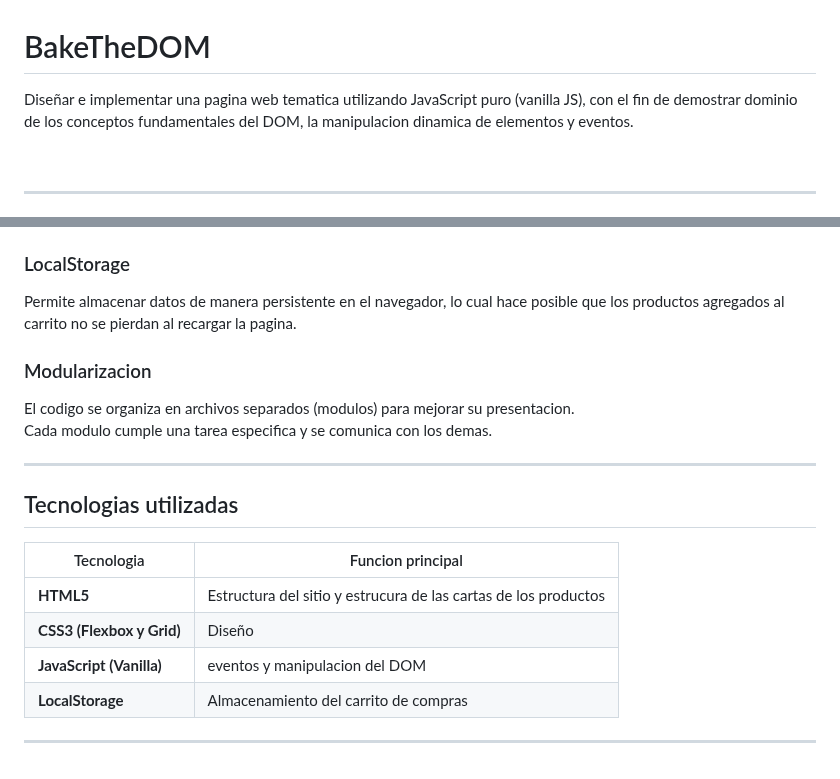
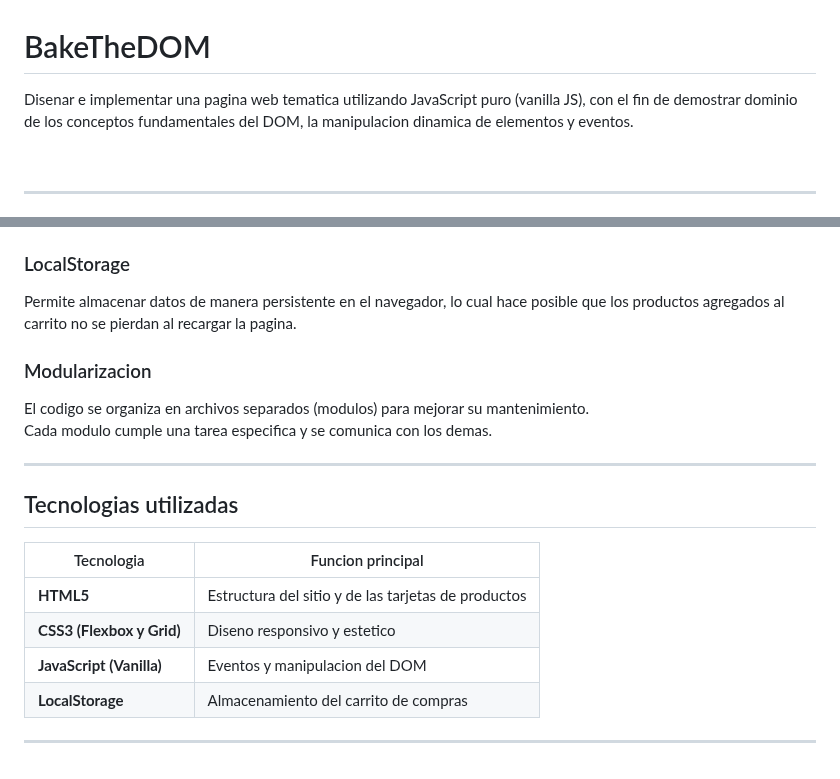
Before and after one commit to sofisdevops/BakeTheDOM, a Markdown page: README.md, 2 parts joined by grey strips. GitHub-like rendering.

```diff
--- a/README.md
+++ b/README.md
@@ -1,5 +1,6 @@
 # BakeTheDOM
-Diseñar e implementar una pagina web tematica utilizando JavaScript puro (vanilla JS), con el fin de demostrar dominio de los conceptos fundamentales del DOM, la manipulacion dinamica de elementos y eventos.
+
+Disenar e implementar una pagina web tematica utilizando JavaScript puro (vanilla JS), con el fin de demostrar dominio de los conceptos fundamentales del DOM, la manipulacion dinamica de elementos y eventos.
 
 <br>
 
@@ -85,21 +100,23 @@ actua como el centro de control del proyecto.
 - `createElement()` -> Permite crear nodos HTML nuevos desde JavaScript y agregarlos al documento.
 
 ### LocalStorage
+
 Permite almacenar datos de manera persistente en el navegador, lo cual hace posible que los productos agregados al carrito no se pierdan al recargar la pagina.
 
 ### Modularizacion
-El codigo se organiza en archivos separados (modulos) para mejorar su presentacion.
+
+El codigo se organiza en archivos separados (modulos) para mejorar su mantenimiento.
 Cada modulo cumple una tarea especifica y se comunica con los demas.
 
 ---
 
 ## Tecnologias utilizadas
 
-| Tecnologia | Funcion principal |
-|-------------|-------------------|
-| **HTML5** | Estructura del sitio y estrucura de las cartas de los productos |
-| **CSS3 (Flexbox y Grid)** | Diseño |
-| **JavaScript (Vanilla)** | eventos y manipulacion del DOM |
-| **LocalStorage** | Almacenamiento del carrito de compras |
+| Tecnologia                | Funcion principal                                   |
+| ------------------------- | --------------------------------------------------- |
+| **HTML5**                 | Estructura del sitio y de las tarjetas de productos |
+| **CSS3 (Flexbox y Grid)** | Diseno responsivo y estetico                        |
+| **JavaScript (Vanilla)**  | Eventos y manipulacion del DOM                      |
+| **LocalStorage**          | Almacenamiento del carrito de compras               |
 
 ---
```
Also changed, not shown: other parts of README.md (+33 -19 lines).
